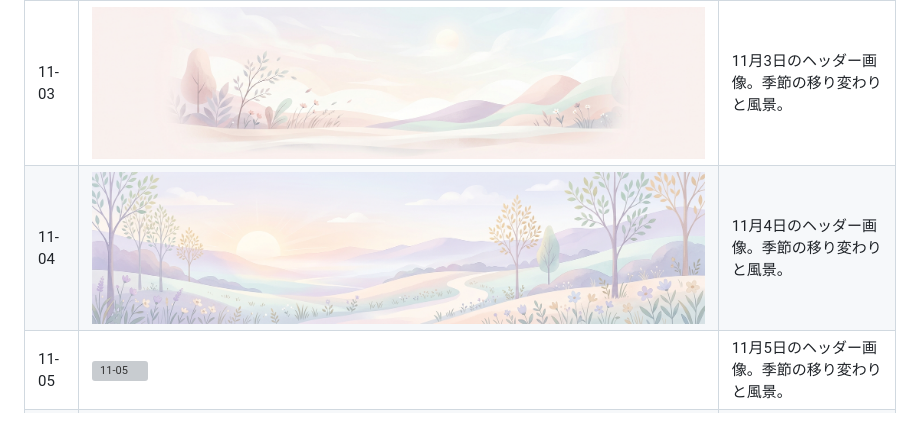
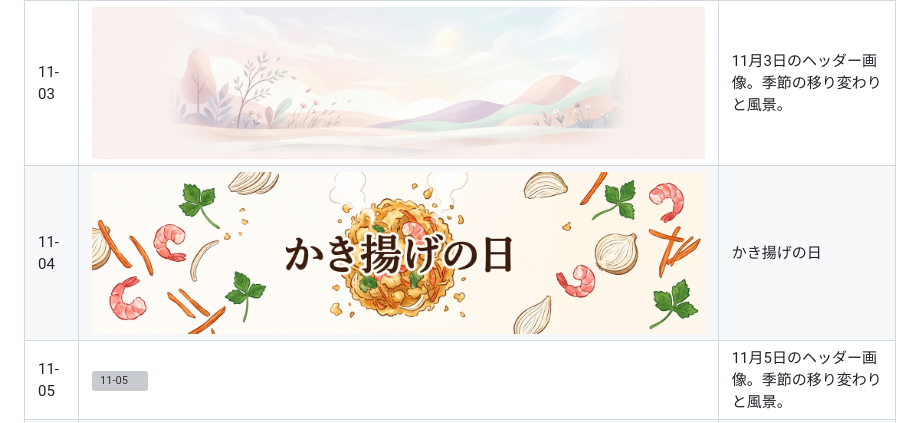
Before and after one commit to mrmt/daily-headers, a Markdown page: assets/11/README.md, the part around the change. Drawn GitHub-style; pictures changed too: assets/11/04.jpg; grey boxes are pictures that could not be loaded.

Commit message:
かき揚げの日
Co-authored-by: Claude Code <claude@anthropic.com>

```diff
--- a/assets/11/README.md
+++ b/assets/11/README.md
@@ -5,7 +5,7 @@
 | 11-01 | ![11-01](01.jpg) | 11月1日のヘッダー画像。季節の移り変わりと風景。 |
 | 11-02 | ![11-02](02.jpg) | 習字の日 |
 | 11-03 | ![11-03](03.jpg) | 11月3日のヘッダー画像。季節の移り変わりと風景。 |
-| 11-04 | ![11-04](04.jpg) | 11月4日のヘッダー画像。季節の移り変わりと風景。 |
+| 11-04 | ![11-04](04.jpg) | かき揚げの日 |
 | 11-05 | ![11-05](05.jpg) | 11月5日のヘッダー画像。季節の移り変わりと風景。 |
 | 11-06 | ![11-06](06.jpg) | 11月6日のヘッダー画像。季節の移り変わりと風景。 |
 | 11-07 | ![11-07](07.jpg) | 11月7日のヘッダー画像。季節の移り変わりと風景。 |
```
Also changed, not shown: 1 other file.
